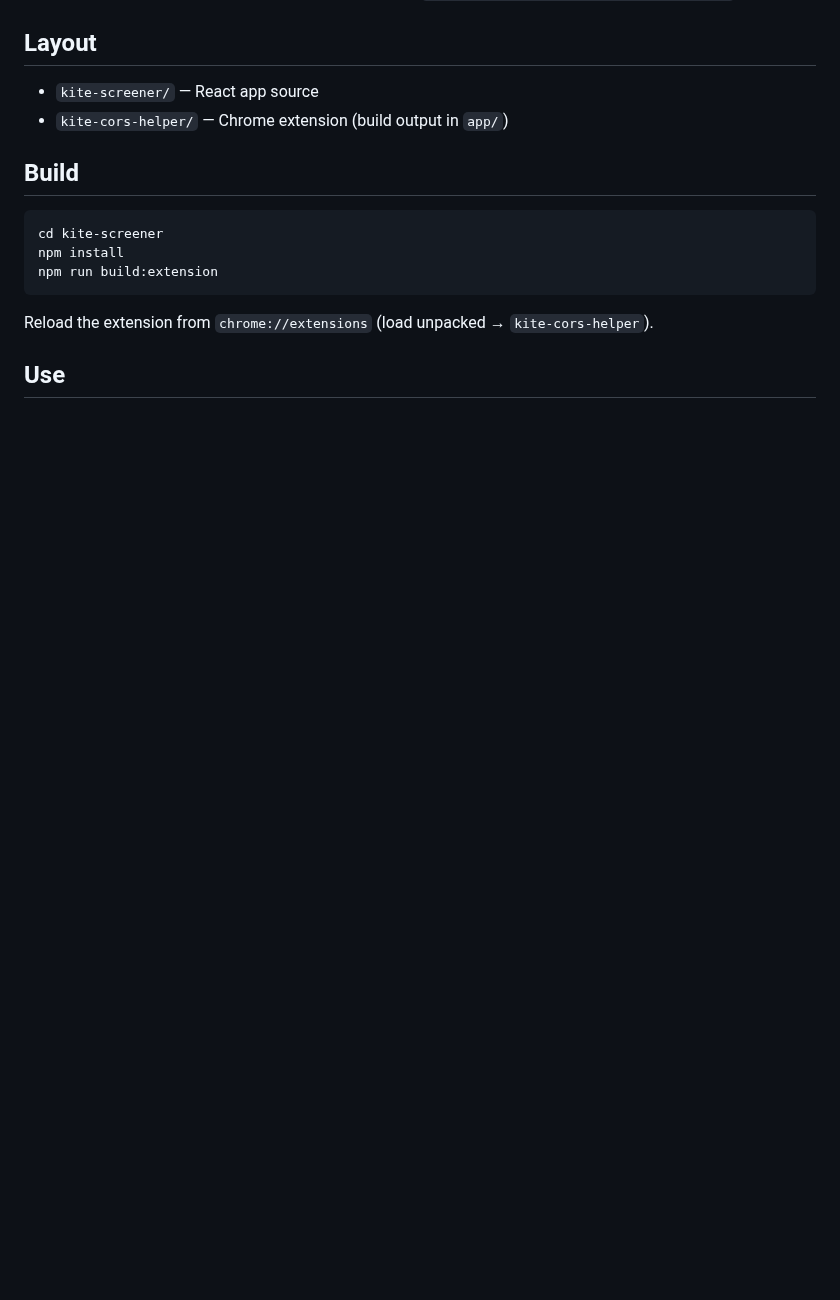
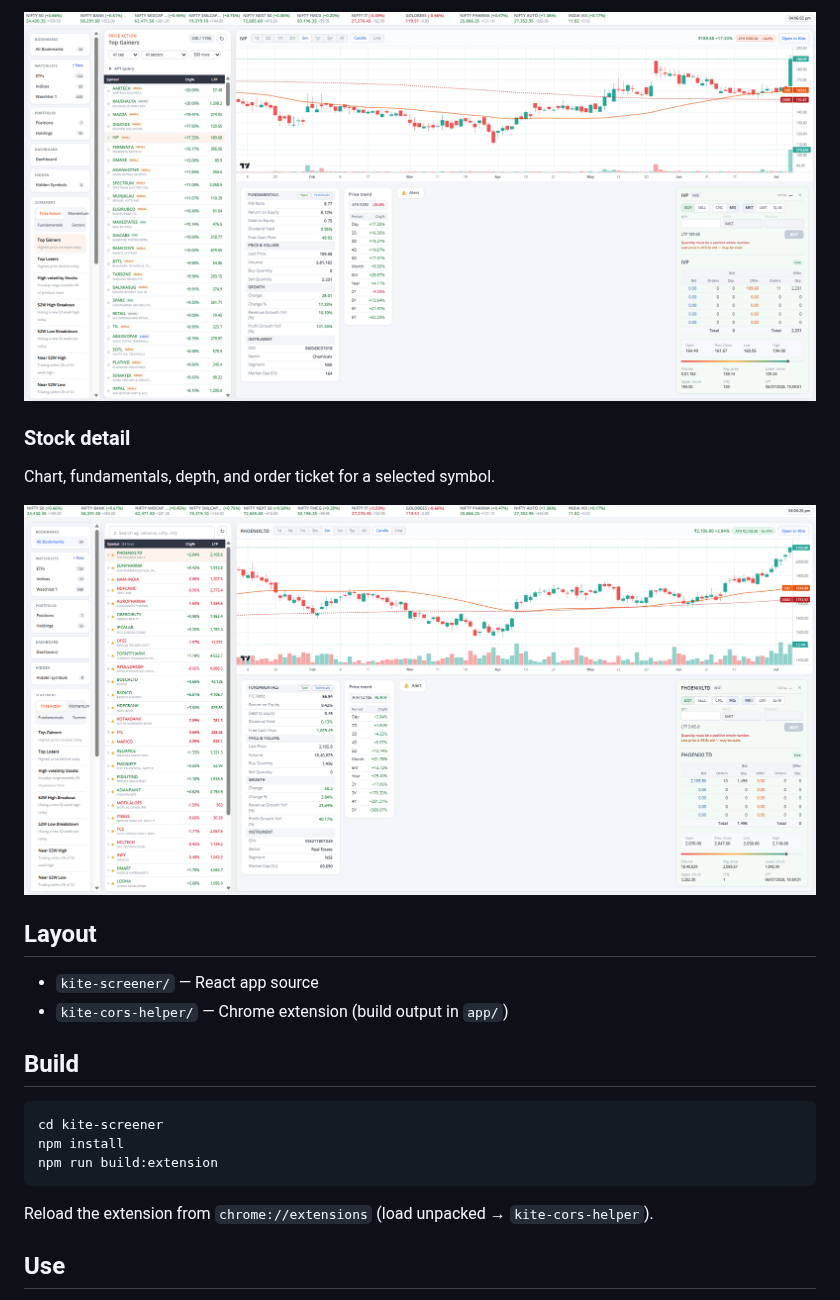
Before and after one commit to anuragiitp/kite-local-screener, a Markdown page: README.md, the part around one of its changes. GitHub-like rendering; pictures changed too: docs/screenshots/screener-chart-detail.png (added), docs/screenshots/screener-top-gainers.png (added); blank space fills up the shorter version.

Commit message:
Add screenshots and show them in README for GitHub preview.
Co-authored-by: Cursor <cursoragent@cursor.com>

```diff
--- a/README.md
+++ b/README.md
@@ -4,3 +19,9 @@ Chrome extension + React screener injected into Kite at `https://kite.zerodha.co
+![Top gainers screener](docs/screenshots/screener-top-gainers.png)
+
+### Stock detail
+Chart, fundamentals, depth, and order ticket for a selected symbol.
+
+![Stock detail](docs/screenshots/screener-chart-detail.png)
 
 ## Layout
 
```
Also changed, not shown: other parts of README.md (+15 -0 lines), docs/screenshots/dashboard.png (added).
